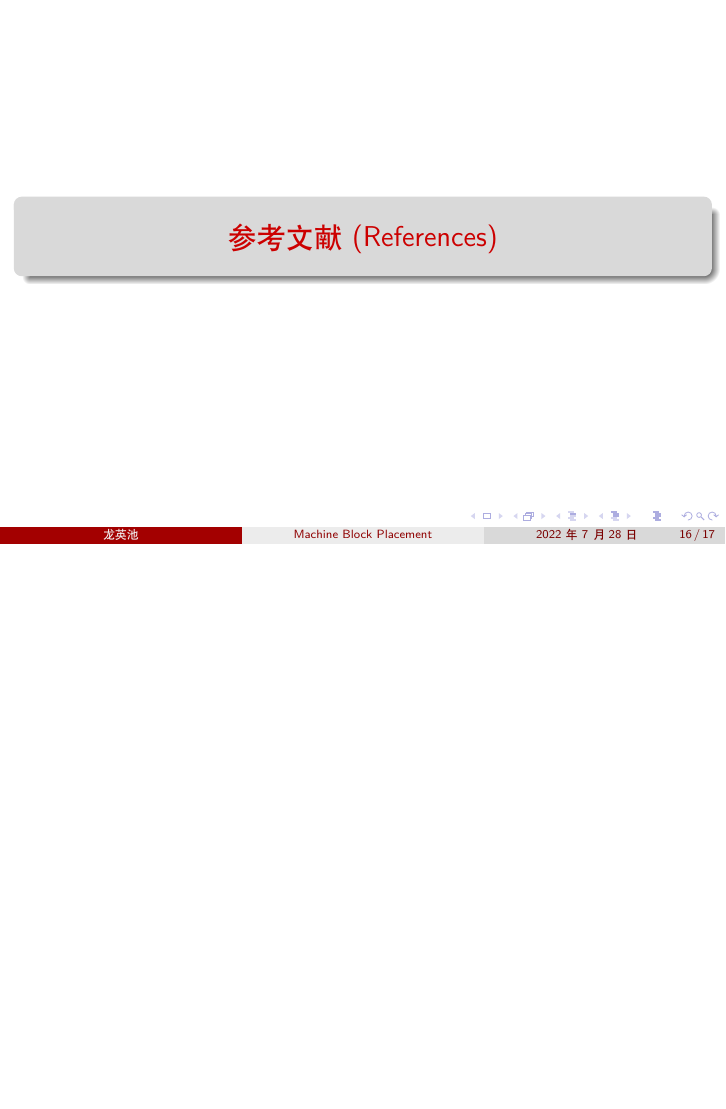
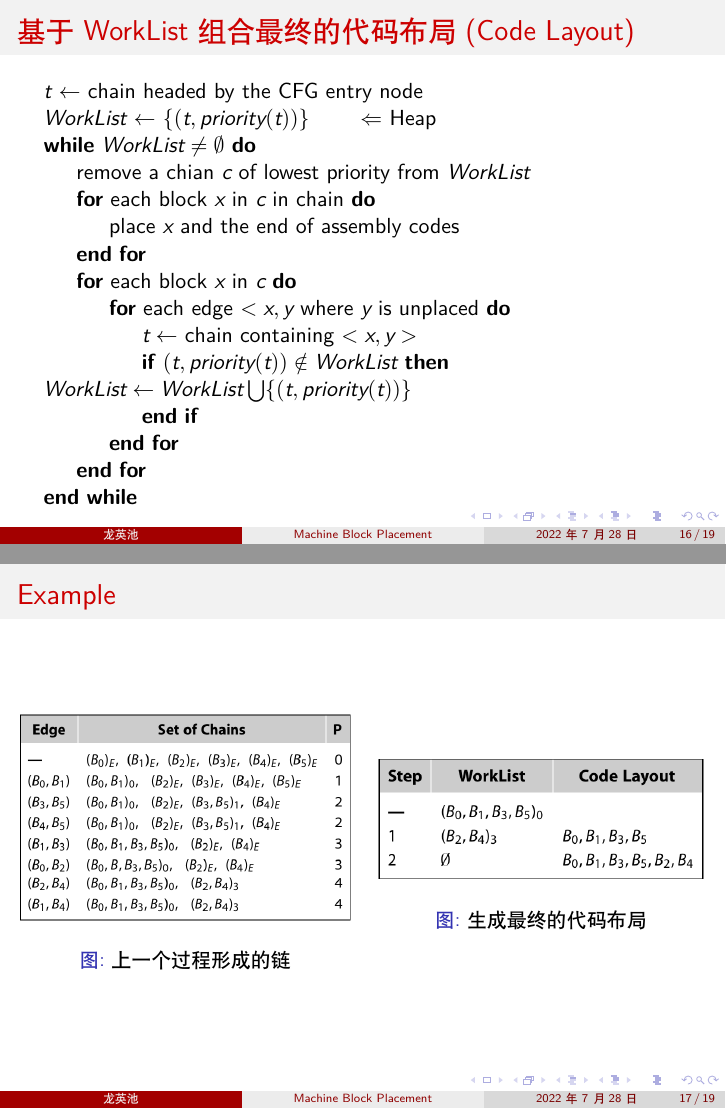
Before and after one commit to inclyc/MachineBlockPlacement, LaTeX slides (main.tex, which reads sections/block_placement.tex): page 16 of 17 before the commit and pages 16 and 17 of 19 after it, the two joined at a grey line, the shorter picture padded with empty space. Compiled offline with XeLaTeX; a missing font is replaced by an installed copy or a similar font.

Commit message:
add worklist

```diff
--- a/sections/block_placement.tex
+++ b/sections/block_placement.tex
@@ -72,3 +72,49 @@
     \end{columns}
 
 \end{frame}
+
+
+\begin{frame}
+    \frametitle{基于WorkList组合最终的代码布局(Code Layout)}
+
+    \begin{algorithmic}
+        \State $t$ $\gets$ chain headed by the CFG entry node
+        \State $WorkList$ $\gets$ $\lbrace(t, priority(t))\rbrace$ $ \qquad \Leftarrow$ Heap
+        \While{$WorkList \neq \emptyset$}
+        \State remove a chian $c$ of lowest priority from $WorkList$
+        \For{each block $x$ in $c$ in chain}
+        \State place $x$ and the end of assembly codes
+        \EndFor
+        \For{each block $x$ in $c$}
+        \For{each edge $<x, y$ where $y$ is unplaced}
+        \State $t \gets $ chain containing $<x, y>$
+        \If{$(t, priority(t)) \notin WorkList$}
+        $WorkList \gets WorkList \bigcup \lbrace (t, priority(t)) \rbrace$
+        \EndIf
+        \EndFor
+        \EndFor
+        \EndWhile
+    \end{algorithmic}
+
+\end{frame}
+
+
+\begin{frame}
+    \frametitle{Example}
+    \begin{columns}
+        \begin{column}{0.5\textwidth}
+            \begin{figure}
+                \centering
+                \includegraphics[width=1.0\textwidth]{images/greedy.png}
+                \caption{上一个过程形成的链}
+            \end{figure}
+        \end{column}
+        \begin{column}{0.5\textwidth}
+            \begin{figure}
+                \centering
+                \includegraphics[width=1.0\textwidth]{images/worklist.png}
+                \caption{生成最终的代码布局}
+            \end{figure}
+        \end{column}
+    \end{columns}
+\end{frame}
```
Also changed, not shown: images/worklist.png (added).
